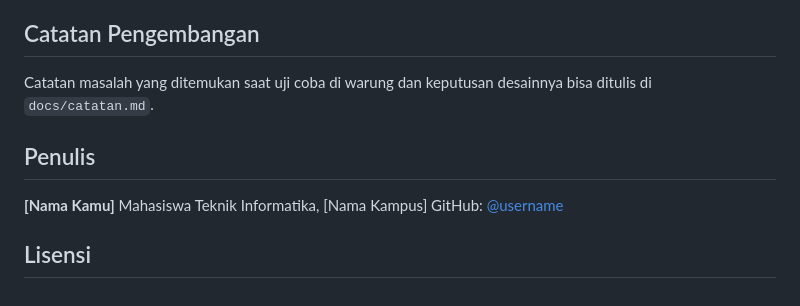
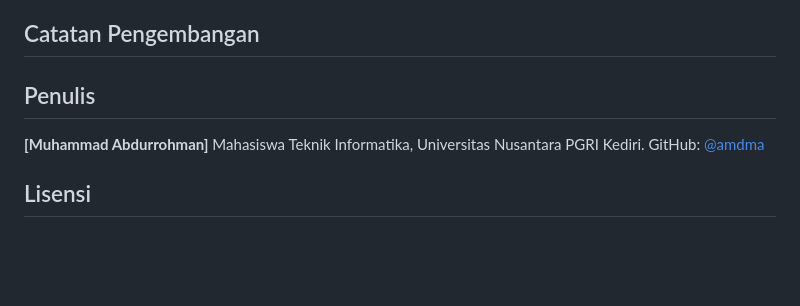
Before and after one commit to amdma/pos-warung-pwa, a Markdown page: README.md, the part around the change. GitHub-like rendering; blank space fills up the shorter version.

Commit message:
Update author details and modify notes in README
Updated author information and commented out a note in the README.

```diff
--- a/README.md
+++ b/README.md
@@ -103,12 +103,12 @@ Evaluasi menggunakan MAE, RMSE, dan MAPE.
 
 ## Catatan Pengembangan
 
-Catatan masalah yang ditemukan saat uji coba di warung dan keputusan desainnya bisa ditulis di `docs/catatan.md`.
+<!-- Catatan masalah yang ditemukan saat uji coba di warung dan keputusan desainnya bisa ditulis di `docs/catatan.md`. -->
 
 ## Penulis
 
-**[Nama Kamu]**
-Mahasiswa Teknik Informatika, [Nama Kampus]
-GitHub: [@username](https://github.com/username)
+**[Muhammad Abdurrohman]**
+Mahasiswa Teknik Informatika, Universitas Nusantara PGRI Kediri.
+GitHub: [@amdma](https://github.com/amdma)
 
 ## Lisensi
```
